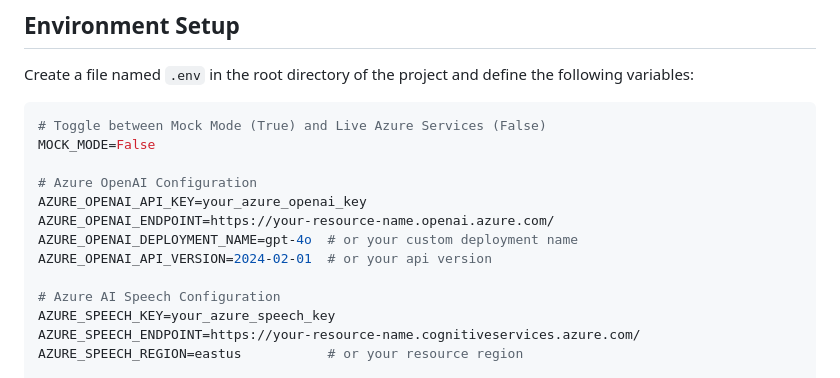
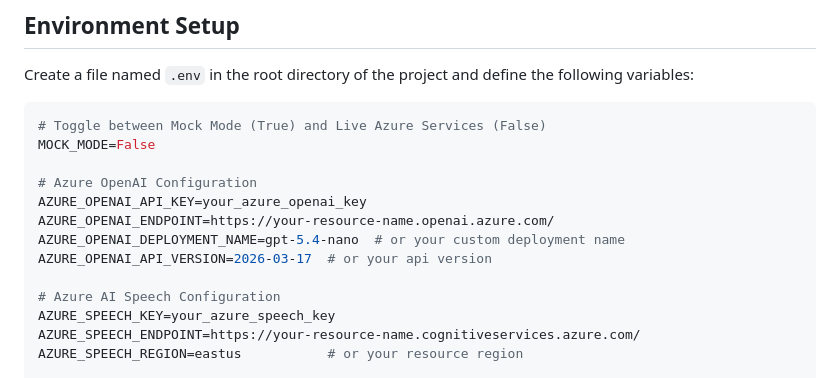
Before and after one commit to DevB24/Multi_Modal_Customer_Support_agent, a Markdown page: README.md, the part around the change. Drawn GitHub-style.

Commit message:
Update Azure OpenAI deployment name and API version

```diff
--- a/README.md
+++ b/README.md
@@ -33,8 +33,8 @@ MOCK_MODE=False
 # Azure OpenAI Configuration
 AZURE_OPENAI_API_KEY=your_azure_openai_key
 AZURE_OPENAI_ENDPOINT=https://your-resource-name.openai.azure.com/
-AZURE_OPENAI_DEPLOYMENT_NAME=gpt-4o  # or your custom deployment name
-AZURE_OPENAI_API_VERSION=2024-02-01  # or your api version
+AZURE_OPENAI_DEPLOYMENT_NAME=gpt-5.4-nano  # or your custom deployment name
+AZURE_OPENAI_API_VERSION=2026-03-17  # or your api version
 
 # Azure AI Speech Configuration
 AZURE_SPEECH_KEY=your_azure_speech_key
```
